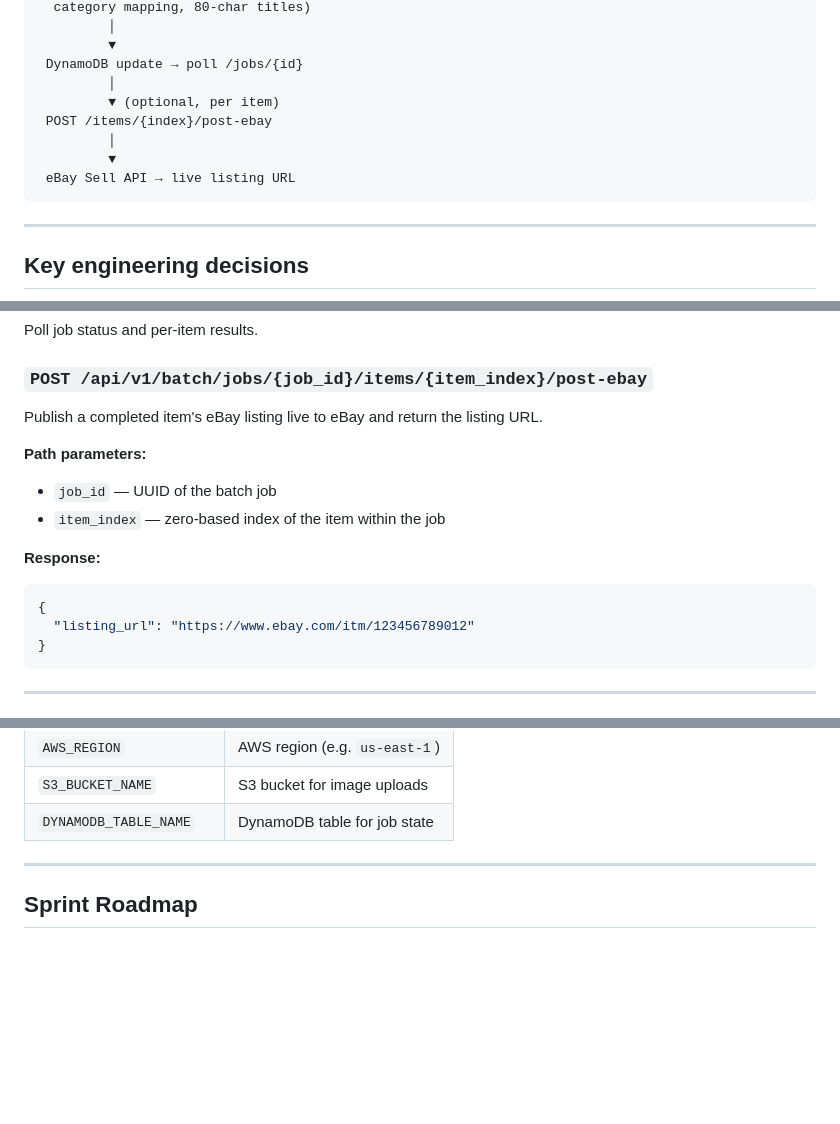
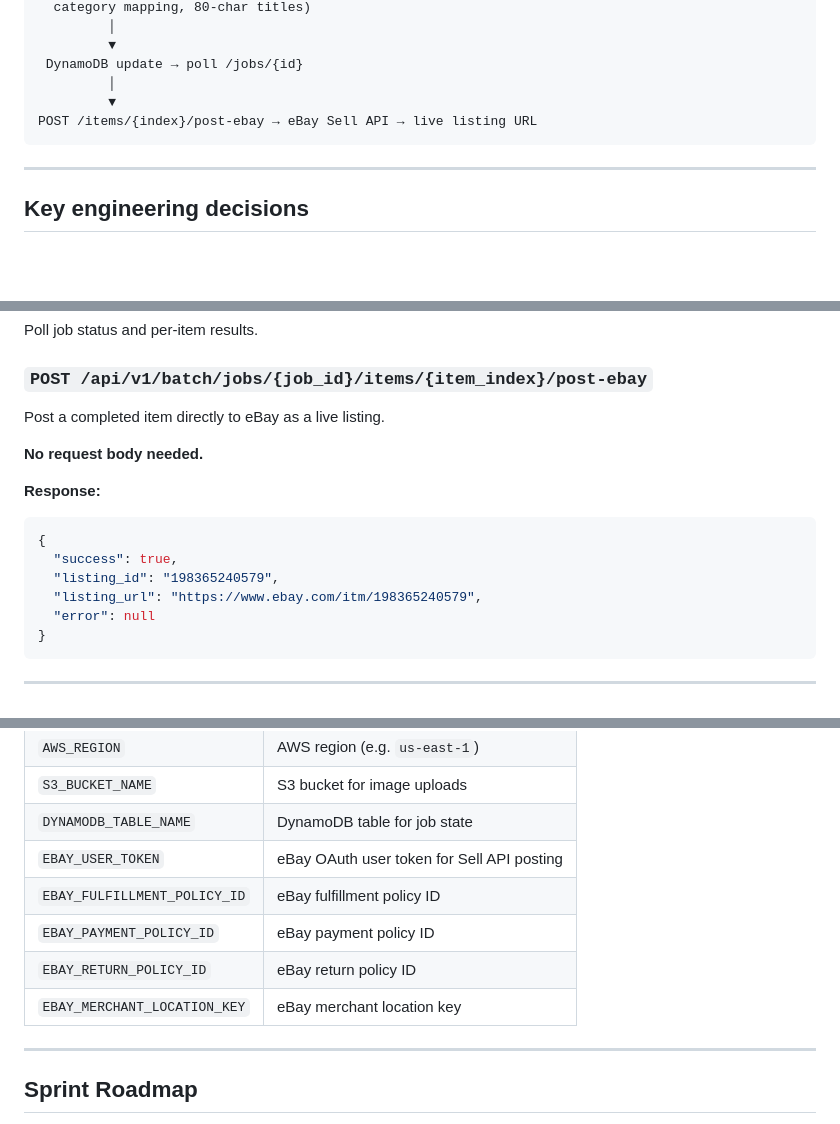
Before and after one commit to avnippan/flipr, a Markdown page: README.md, 3 parts joined by grey strips. Drawn GitHub-style; blank space fills up the shorter version.

Commit message:
docs: update README with eBay Sell API details and direct posting info
- Update subtitle to reflect full resale automation scope
- Expand Step 7 with Sell API method chain and Poshmark roadmap note
- Simplify architecture diagram eBay posting branch to single inline line
- Add Posting row to tech stack table with Inventory + Account + Fulfillment
- Update POST /post-ebay endpoint docs with fuller response schema
- Add eBay Sell API env vars to environment variables table

Co-Authored-By: Claude Sonnet 4.6 <noreply@anthropic.com>

````diff
--- a/README.md
+++ b/README.md
@@ -68,11 +69,8 @@ POST /api/v1/items/analyze          POST /api/v1/batch/uploads → PUT {presigne
          ▼
  DynamoDB update → poll /jobs/{id}
          │
-         ▼ (optional, per item)
- POST /items/{index}/post-ebay
-         │
          ▼
- eBay Sell API → live listing URL
+POST /items/{index}/post-ebay → eBay Sell API → live listing URL
 ```
 
 ---
@@ -288,18 +286,18 @@ Poll job status and per-item results.
 
 ### `POST /api/v1/batch/jobs/{job_id}/items/{item_index}/post-ebay`
 
-Publish a completed item's eBay listing live to eBay and return the listing URL.
+Post a completed item directly to eBay as a live listing.
 
-**Path parameters:**
-
-- `job_id` — UUID of the batch job
-- `item_index` — zero-based index of the item within the job
+**No request body needed.**
 
 **Response:**
 
 ```json
 {
-  "listing_url": "https://www.ebay.com/itm/123456789012"
+  "success": true,
+  "listing_id": "198365240579",
+  "listing_url": "https://www.ebay.com/itm/198365240579",
+  "error": null
 }
 ```
 
@@ -320,6 +318,11 @@ See `[backend/.env.example](backend/.env.example)` for the full list. Required:
 | `AWS_REGION`            | AWS region (e.g. `us-east-1`) |
 | `S3_BUCKET_NAME`        | S3 bucket for image uploads   |
 | `DYNAMODB_TABLE_NAME`   | DynamoDB table for job state  |
+| `EBAY_USER_TOKEN`             | eBay OAuth user token for Sell API posting    |
+| `EBAY_FULFILLMENT_POLICY_ID`  | eBay fulfillment policy ID                    |
+| `EBAY_PAYMENT_POLICY_ID`      | eBay payment policy ID                        |
+| `EBAY_RETURN_POLICY_ID`       | eBay return policy ID                         |
+| `EBAY_MERCHANT_LOCATION_KEY`  | eBay merchant location key                    |
 
 
 ---
````
Also changed, not shown: other parts of README.md (+3 -2 lines).
